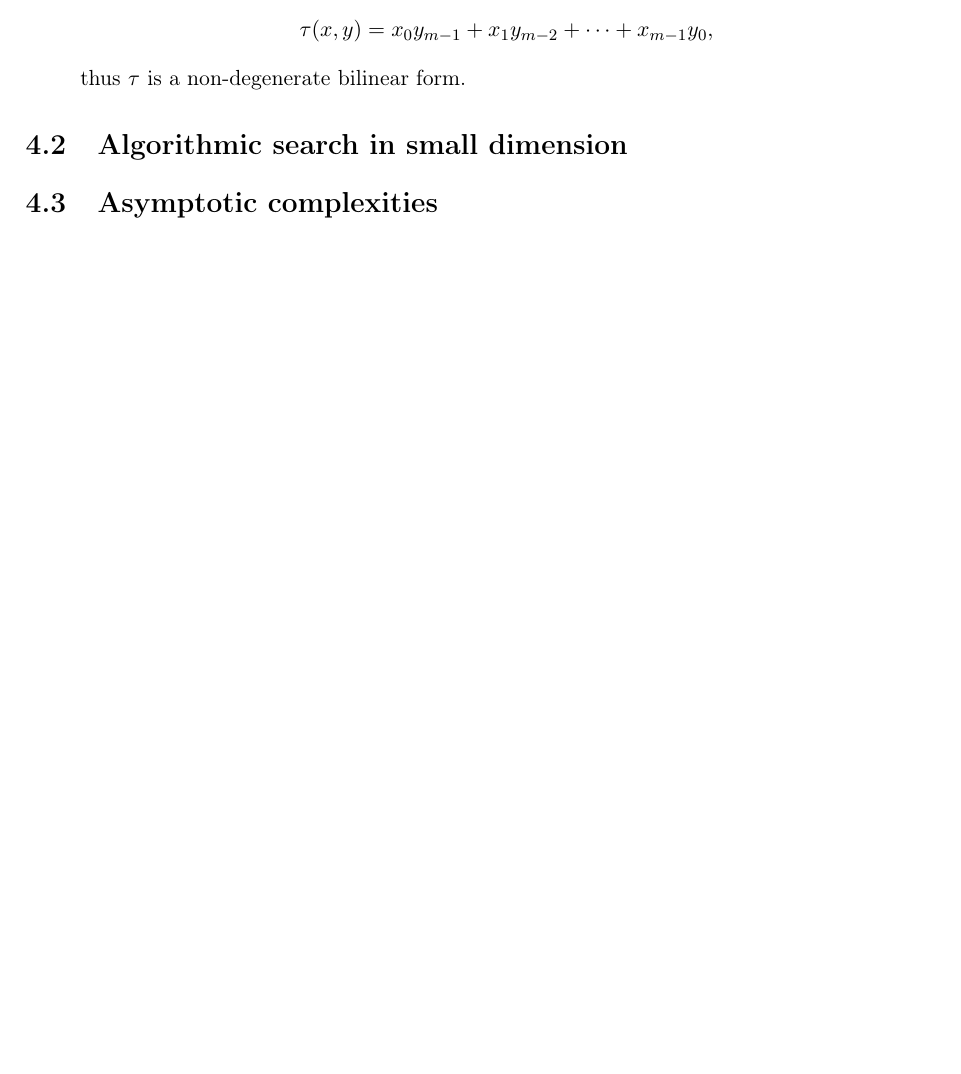
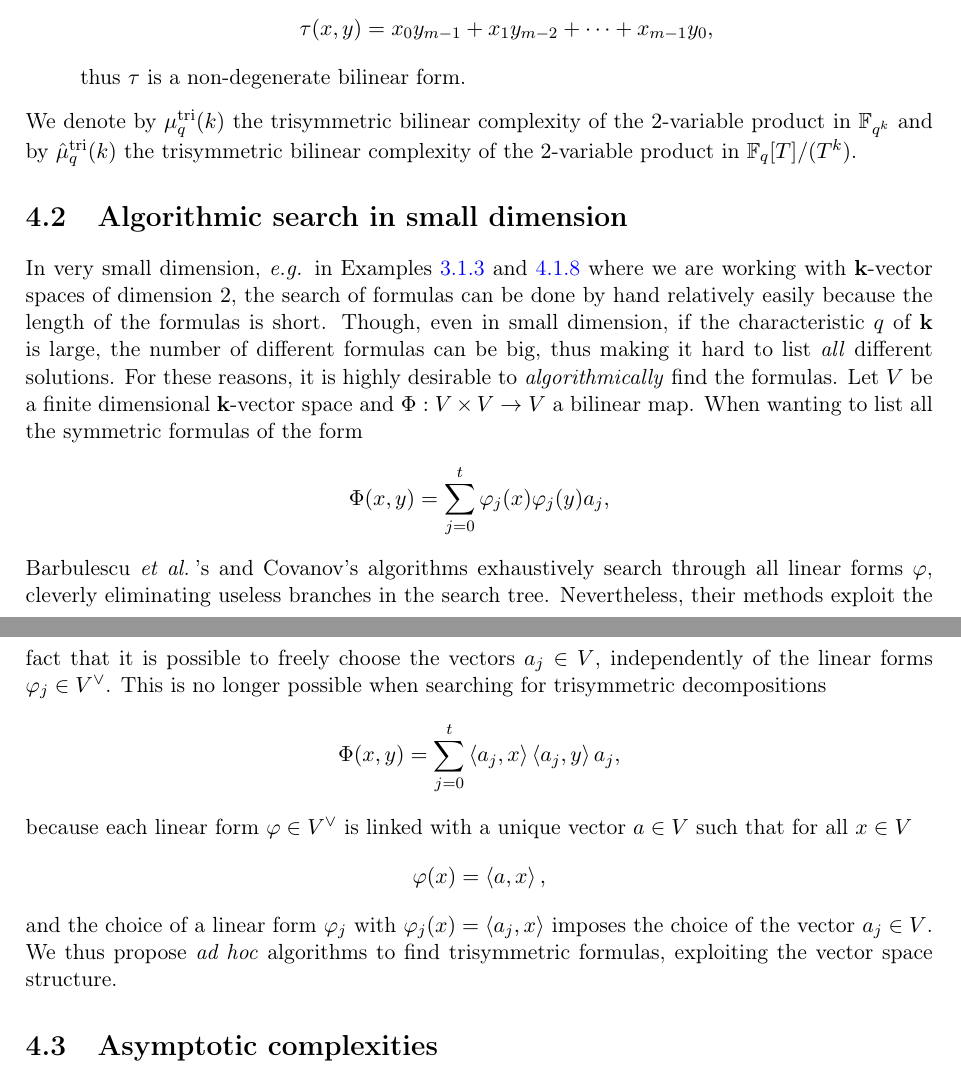
Before and after one commit to erou/thesis, a LaTeX thesis (thesis.tex, which reads hypersymmetric.tex): part of page 36 of 42 before the commit and two parts of pages 36 and 37 of 43 after it, the two joined at a grey line, cut so that both start at the same text, the shorter picture padded with empty space. Compiled offline with pdfLaTeX.

Commit message:
new implementation thingies

```diff
--- a/hypersymmetric.tex
+++ b/hypersymmetric.tex
@@ -533,6 +539,55 @@ Indeed, if $x=\sum_{j=0}^{m-1}T^j$ and $y=\sum_{j=0}^{m-1}y_jT^j$, we have
 \]
 thus $\tau$ is a non-degenerate bilinear form.
 \end{itemize}
+We denote by $\mutri_q(k)$ the trisymmetric bilinear complexity of the
+$2$-variable product in $\mathbb{F}_{q^k}$ and by $\hmutri_q(k)$ the
+trisymmetric bilinear complexity of the $2$-variable product in
+$\mathbb{F}_q[T]/(T^k)$.
 
 \section{Algorithmic search in small dimension}
+
+In very small dimension, \eg in Examples~\ref{ex:bilinear-complexity}
+and~\ref{ex:trisymmetric-formula} where we are working with $\K$-vector spaces
+of dimension $2$, the search of formulas can be done by hand relatively easily
+because the length of the formulas is short. Though, even in small dimension, if
+the characteristic $q$ of $\K$ is large, the number of different formulas can be
+big, thus making it hard to list \emph{all} different solutions. For these
+reasons, it is highly desirable to \emph{algorithmically} find the formulas.
+Let $V$ be a finite dimensional $\K$-vector space and $\Phi:V\times V\to V$ a bilinear map.
+When wanting to list all the symmetric formulas of the form
+\[
+  \Phi(x, y) = \sum_{j=0}^t\varphi_j(x)\varphi_j(y)a_j,
+\]
+Barbulescu~\etal\!\!\!'s and Covanov's algorithms exhaustively search through
+all linear forms $\varphi$, cleverly eliminating useless branches in the search
+tree. Nevertheless, their methods exploit the fact that it is possible to freely
+choose the vectors $a_j\in V$, independently of the linear forms $\varphi_j\in
+V^\vee$. This is
+no longer possible when searching for trisymmetric decompositions
+\[
+  \Phi(x, y) = \sum_{j=0}^t\ps{a_j}{x}\ps{a_j}{y}a_j,
+\]
+because each
+linear form $\varphi\in V^\vee$ is linked with a unique vector $a\in V$ such
+that for all $x\in V$
+\[
+  \varphi(x) = \ps{a}{x},
+\]
+and the choice of a linear form $\varphi_j$ with $\varphi_j(x)=\ps{a_j}{x}$
+imposes the choice of the vector $a_j\in V$. We thus propose \emph{ad hoc}
+algorithms to find trisymmetric formulas, exploiting the vector space structure.
+
+% TODO
+% ====
+%
+% Explain in *details* the algorithms, the different ideas to represent the
+% bilinear forms, the margins, the fact that some elements can be forgotten
+% without them, the way it is implemented in Julia, etc
+%
+% Note
+% ====
+%
+% Maybe begin with the general framework/idea, like in the WAIFI paper, and
+% continue with the different possibilites for the implementation later
+
 \section{Asymptotic complexities}
```
Also changed, not shown: hypersymmetric.tex (6 more changed lines).
